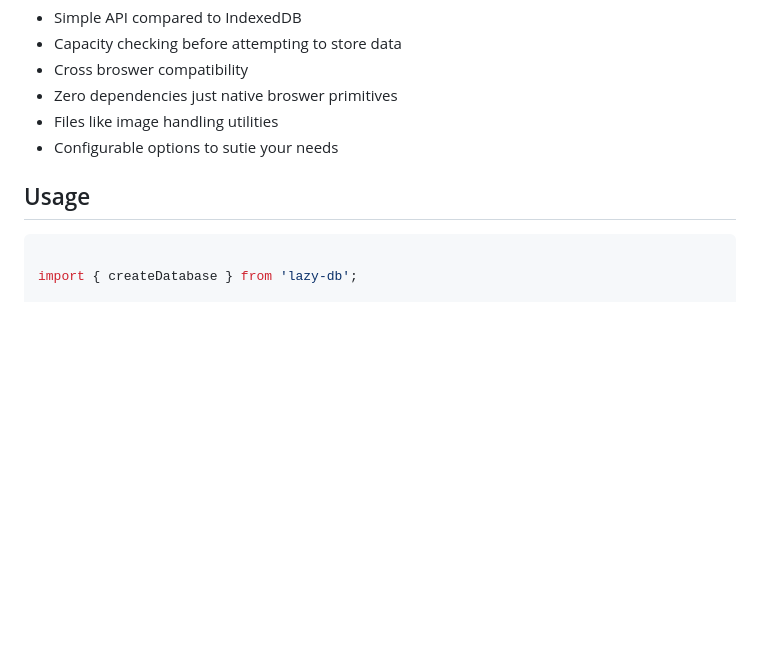
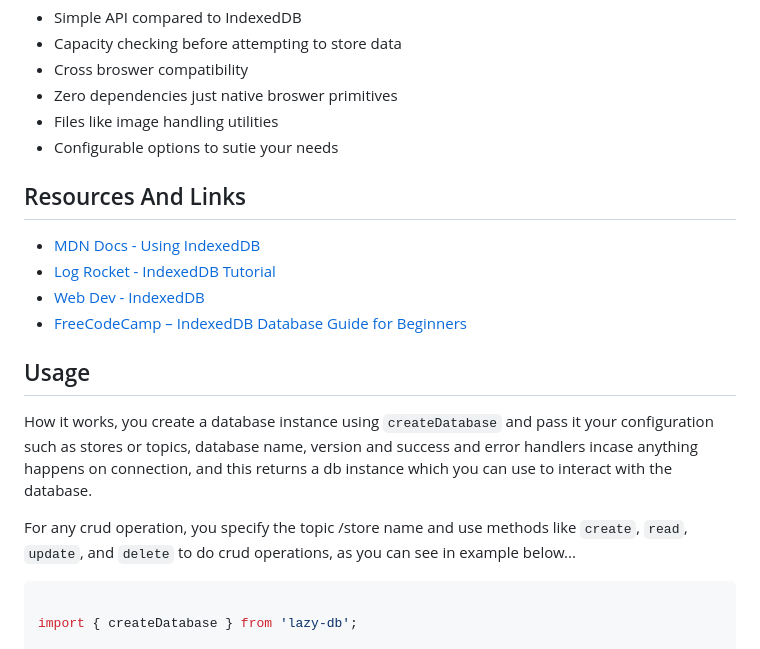
Before and after one commit to Hussseinkizz/lazy-db, a Markdown page: README.md, the part around the change. GitHub-like rendering; blank space fills up the shorter version.

Commit message:
docs: added resource links and usage doc in readme

````diff
--- a/README.md
+++ b/README.md
@@ -15,7 +15,18 @@ Sometimes local storage is not enough and you need more and more is complicated
 - Files like image handling utilities
 - Configurable options to sutie your needs
 
+## Resources And Links
+
+- [MDN Docs - Using IndexedDB](https://developer.mozilla.org/en-US/docs/Web/API/IndexedDB_API/Using_IndexedDB)
+- [Log Rocket - IndexedDB Tutorial](https://blog.logrocket.com/using-indexeddb-complete-guide/)
+- [Web Dev - IndexedDB](https://web.dev/articles/indexeddb)
+- [FreeCodeCamp – IndexedDB Database Guide for Beginners](https://www.freecodecamp.org/news/how-indexeddb-works-for-beginners/)
+
 ## Usage
+
+How it works, you create a database instance using `createDatabase` and pass it your configuration such as stores or topics, database name, version and success and error handlers incase anything happens on connection, and this returns a db instance which you can use to interact with the database.
+
+For any crud operation, you specify the topic /store name and use methods like `create`, `read`, `update`, and `delete` to do crud operations, as you can see in example below...
 
 ``` js
 
````
